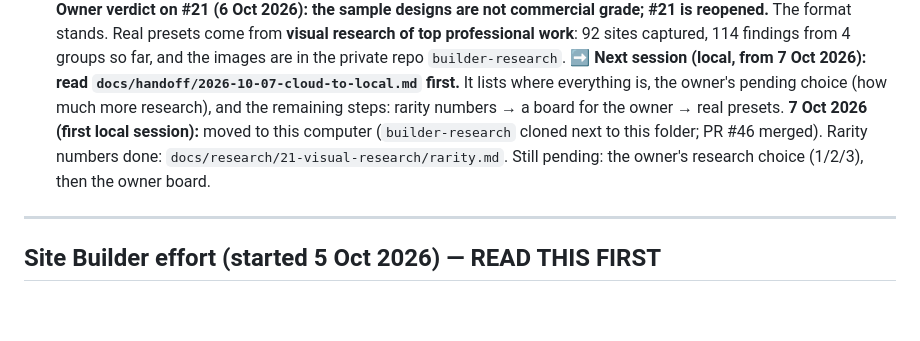
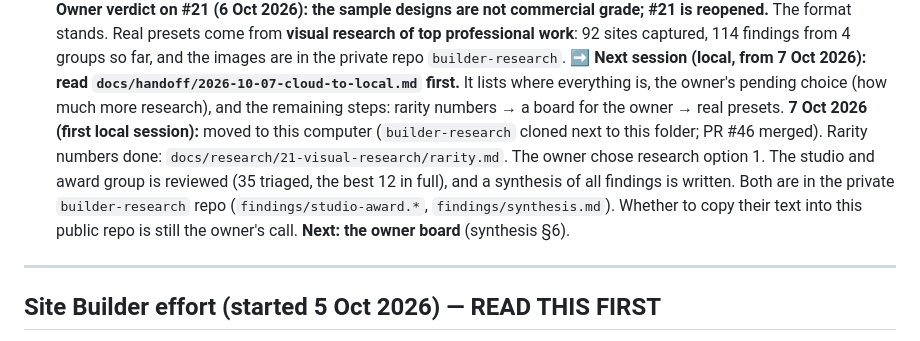
Before and after one commit to phuwanutkhodop/accountingsite.github.io, a Markdown page: PROJECT-STATUS.md, the part around the change. Drawn GitHub-style; blank space fills up the shorter version.

Commit message:
Status: research option 1 done; studio/award review and synthesis are in builder-research
Co-Authored-By: Claude Opus 5.5 <noreply@anthropic.com>

```diff
--- a/PROJECT-STATUS.md
+++ b/PROJECT-STATUS.md
@@ -16,7 +16,7 @@
 - **Owner steps:** create the organization before #22. `builder-library` is needed only when real presets are written.
 **Owner verdict on #21 (6 Oct 2026): the sample designs are not commercial grade; #21 is reopened.** The format stands. Real presets come from **visual research of top professional work**: 92 sites captured, 114 findings from 4 groups so far, and the images are in the private repo `builder-research`.
 **➡ Next session (local, from 7 Oct 2026): read `docs/handoff/2026-10-07-cloud-to-local.md` first.** It lists where everything is, the owner's pending choice (how much more research), and the remaining steps: rarity numbers → a board for the owner → real presets.
-**7 Oct 2026 (first local session):** moved to this computer (`builder-research` cloned next to this folder; PR #46 merged). Rarity numbers done: `docs/research/21-visual-research/rarity.md`. Still pending: the owner's research choice (1/2/3), then the owner board.
+**7 Oct 2026 (first local session):** moved to this computer (`builder-research` cloned next to this folder; PR #46 merged). Rarity numbers done: `docs/research/21-visual-research/rarity.md`. The owner chose research option 1. The studio and award group is reviewed (35 triaged, the best 12 in full), and a synthesis of all findings is written. Both are in the private `builder-research` repo (`findings/studio-award.*`, `findings/synthesis.md`). Whether to copy their text into this public repo is still the owner's call. **Next: the owner board** (synthesis §6).
 ---
 
 ## Site Builder effort (started 5 Oct 2026) — READ THIS FIRST
```
Also changed, not shown: docs/handoff/2026-10-07-cloud-to-local.md (+2 -1 lines).
